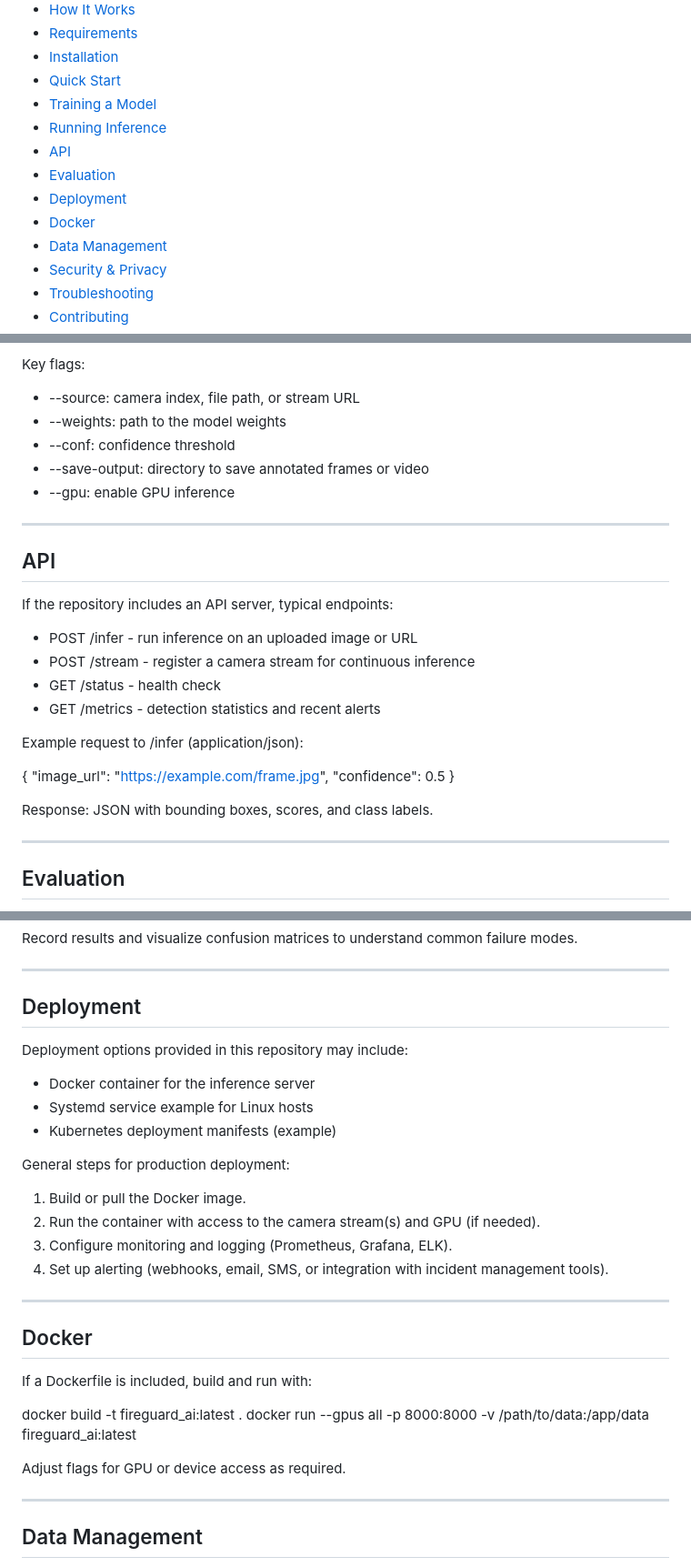
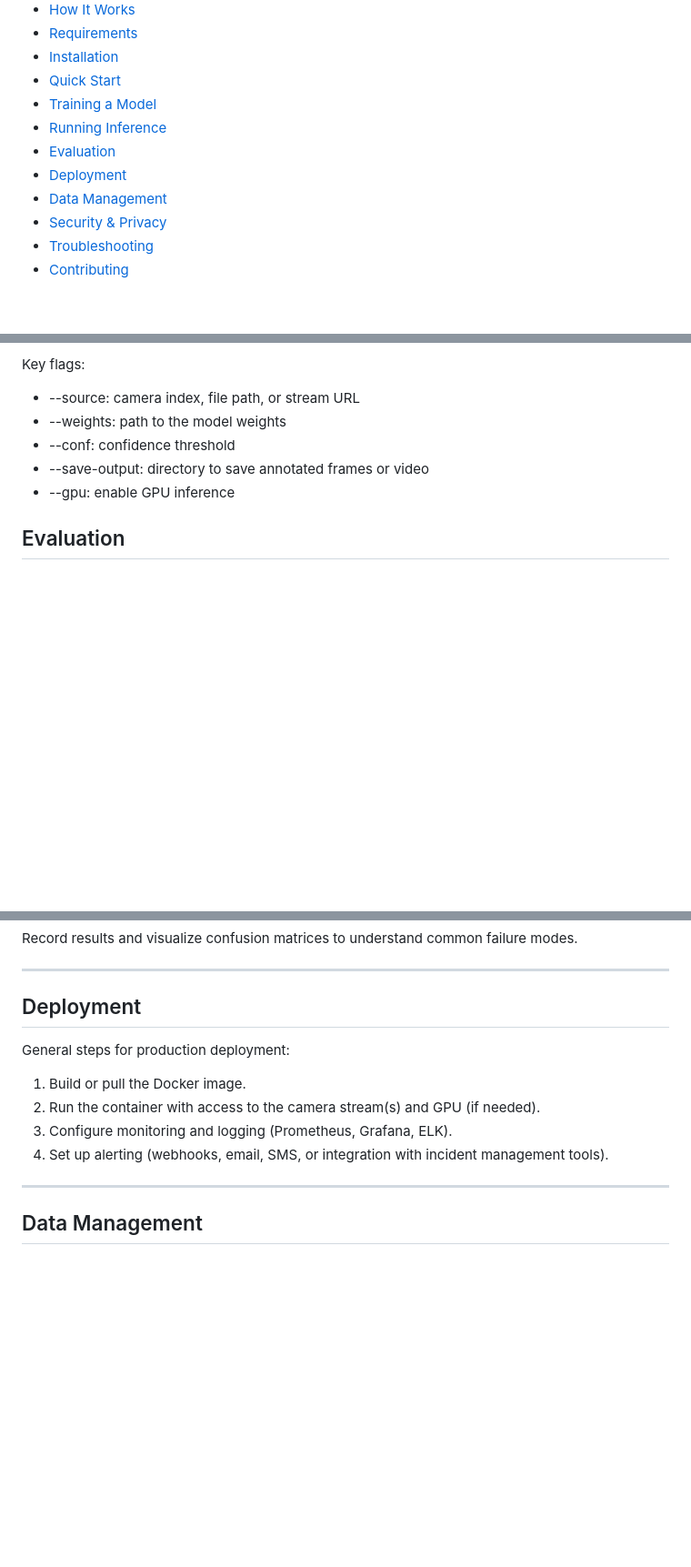
Before and after one commit to rithik-dev31/FireGuard_AI, a Markdown page: readme.md, 3 parts joined by grey strips. Shown at 91% size. Drawn GitHub-style; blank space fills up the shorter version.

```diff
--- a/readme.md
+++ b/readme.md
@@ -15,10 +15,8 @@ Comprehensive project documentation for FireGuard_AI — an end-to-end fire and
 - [Quick Start](#quick-start)
 - [Training a Model](#training-a-model)
 - [Running Inference](#running-inference)
-- [API](#api)
 - [Evaluation](#evaluation)
 - [Deployment](#deployment)
-- [Docker](#docker)
 - [Data Management](#data-management)
 - [Security & Privacy](#security--privacy)
 - [Troubleshooting](#troubleshooting)
@@ -162,27 +160,6 @@ Key flags:
 - --save-output: directory to save annotated frames or video
 - --gpu: enable GPU inference
 
----
-
-## API
-
-If the repository includes an API server, typical endpoints:
-
-- POST /infer - run inference on an uploaded image or URL
-- POST /stream - register a camera stream for continuous inference
-- GET /status - health check
-- GET /metrics - detection statistics and recent alerts
-
-Example request to /infer (application/json):
-
-{
-  "image_url": "https://example.com/frame.jpg",
-  "confidence": 0.5
-}
-
-Response: JSON with bounding boxes, scores, and class labels.
-
----
 
 ## Evaluation
 
@@ -203,27 +180,12 @@ Record results and visualize confusion matrices to understand common failure mod
 
 ## Deployment
 
-Deployment options provided in this repository may include:
-- Docker container for the inference server
-- Systemd service example for Linux hosts
-- Kubernetes deployment manifests (example)
 
 General steps for production deployment:
 1. Build or pull the Docker image.
 2. Run the container with access to the camera stream(s) and GPU (if needed).
 3. Configure monitoring and logging (Prometheus, Grafana, ELK).
 4. Set up alerting (webhooks, email, SMS, or integration with incident management tools).
-
----
-
-## Docker
-
-If a Dockerfile is included, build and run with:
-
-   docker build -t fireguard_ai:latest .
-   docker run --gpus all -p 8000:8000 -v /path/to/data:/app/data fireguard_ai:latest
-
-Adjust flags for GPU or device access as required.
 
 ---
 
```
